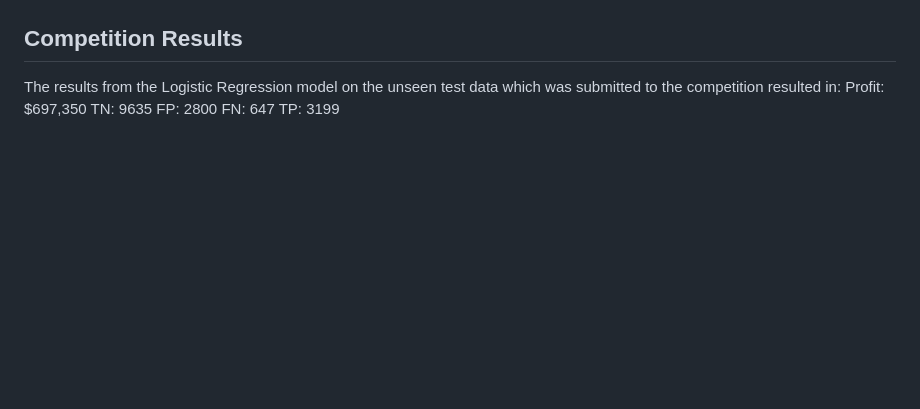
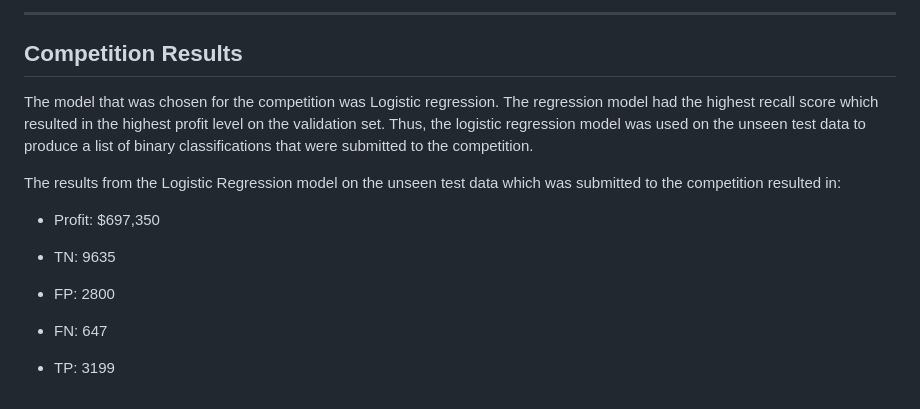
Before and after one commit to WillyFeid/ML_Binary-Classification-Prediction, a Markdown page: README.md, the part around the change printed below. GitHub-like rendering; blank space fills up the shorter version.

```diff
--- a/README.md
+++ b/README.md
@@ -73,11 +76,18 @@ Each model was tested and tuned. The results achieved on the validation set were
 
-
-
+---
 
 ## Competition Results
+
+The model that was chosen for the competition was Logistic regression. The regression model had the highest recall score which resulted in the highest profit level on the validation set. Thus, the logistic regression model was used on the unseen test data to produce a list of binary classifications that were submitted to the competition.
+
 The results from the Logistic Regression model on the unseen test data which was submitted to the competition resulted in:
-Profit: $697,350
-TN: 9635
-FP: 2800
-FN: 647
-TP: 3199
+
+- Profit: $697,350
+
+- TN: 9635
+
+- FP: 2800
+
+- FN: 647
+
+- TP: 3199
```
Also changed, not shown: other parts of README.md (+13 -10 lines).
